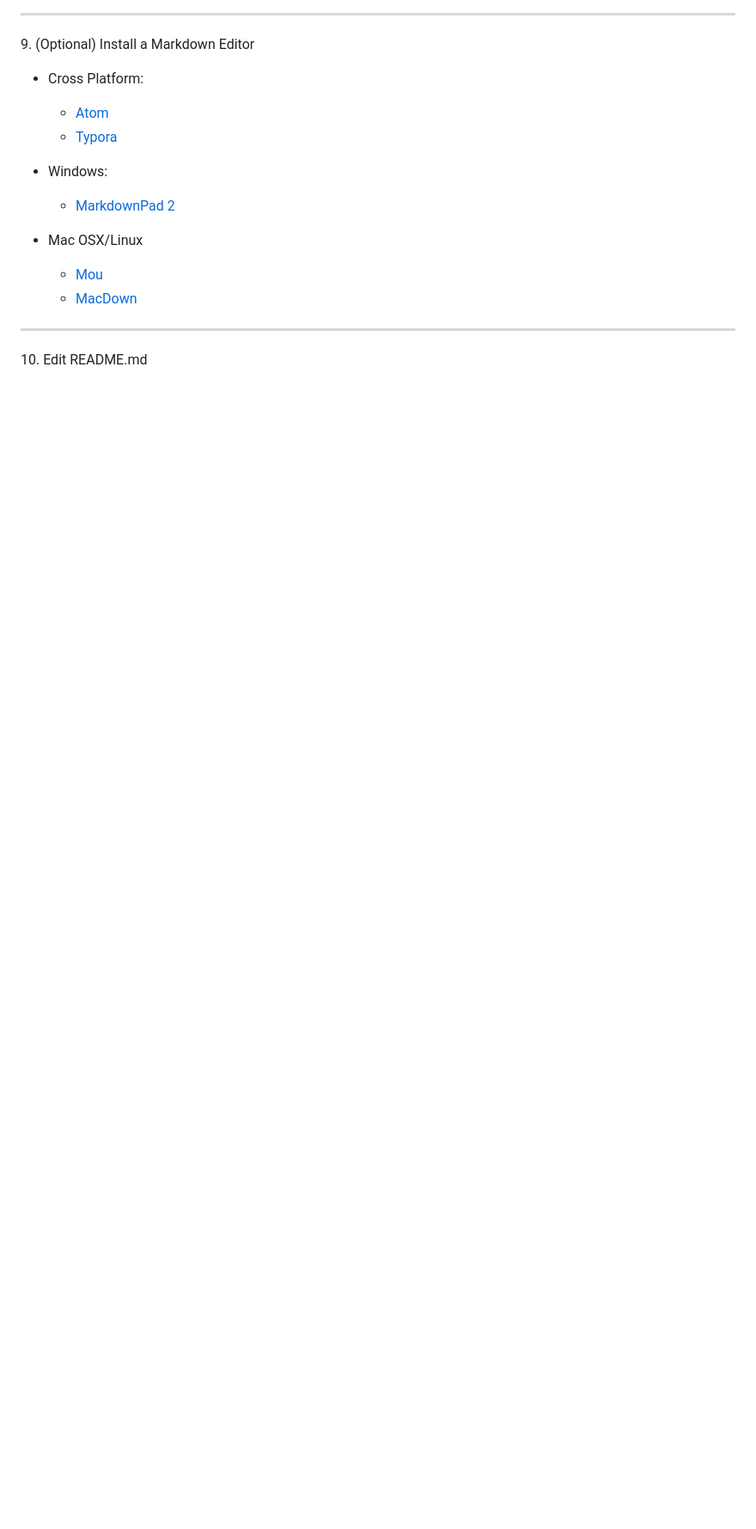
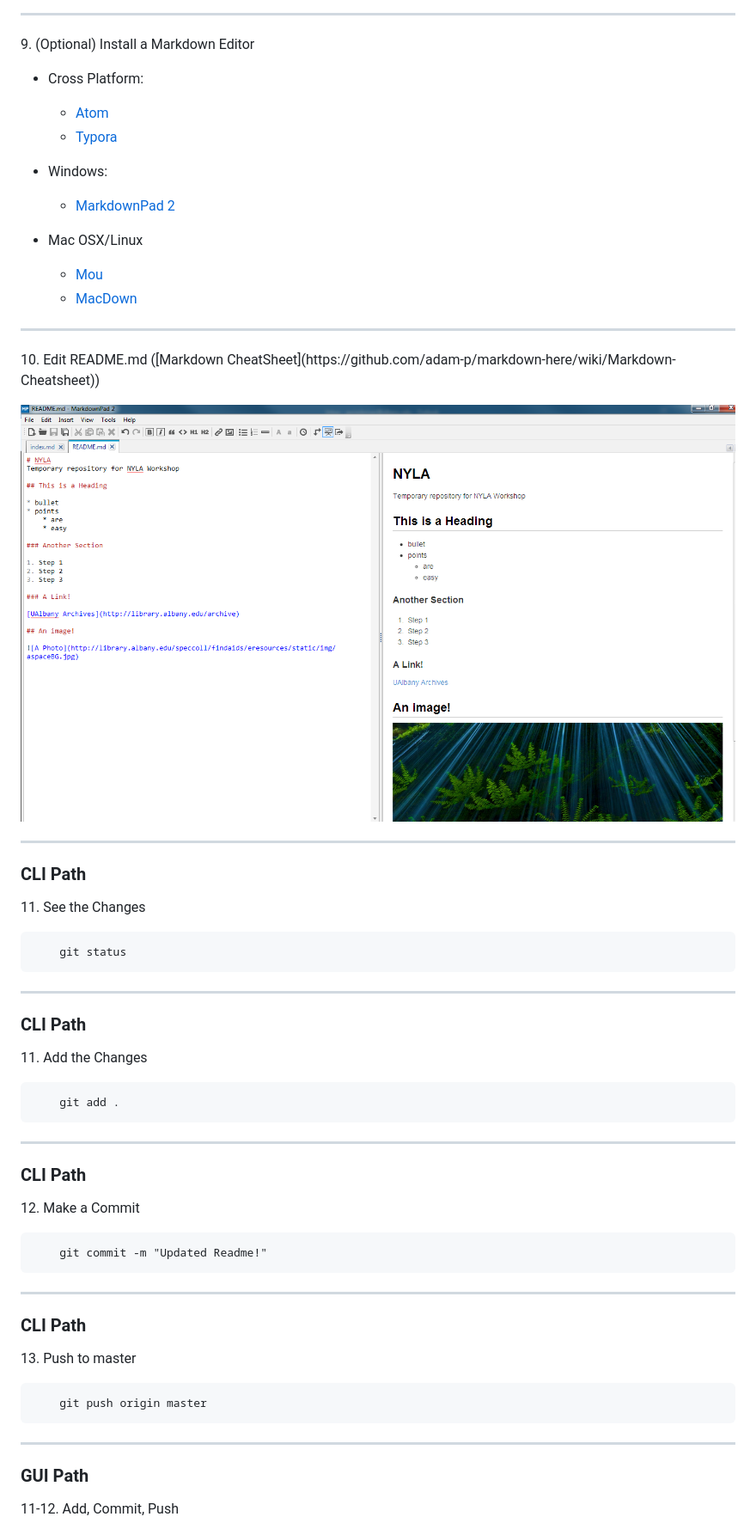
Before and after one commit to UAlbanyArchives/UAlbanyArchives.github.io, a Markdown page: index.md, the part around the change printed below. Shown: that part at 86% size. Drawn GitHub-style; pictures changed too: img/readme.png (added); blank space fills up the shorter version.

Commit message:
updated slides

```diff
--- a/index.md
+++ b/index.md
@@ -122,4 +122,45 @@ University at Albany, SUNY
 
 ---
 
-<p>10. Edit README.md</p>
+<p>10. Edit README.md ([Markdown CheatSheet](https://github.com/adam-p/markdown-here/wiki/Markdown-Cheatsheet))</p>
+
+![open repo](img/readme.png)
+
+---
+
+### CLI Path
+
+<p>11. See the Changes</p>
+
+		git status
+
+---
+
+### CLI Path
+
+<p>11. Add the Changes</p>
+
+		git add .
+
+---
+
+### CLI Path
+
+<p>12. Make a Commit</p>
+
+		git commit -m "Updated Readme!"
+
+---
+
+### CLI Path
+
+<p>13. Push to master</p>
+
+		git push origin master
+
+---
+
+### GUI Path
+
+<p>11-12. Add, Commit, Push</p>
+
```
Also changed, not shown: other parts of index.md (+5 -0 lines), img/addchanges.png (added).
